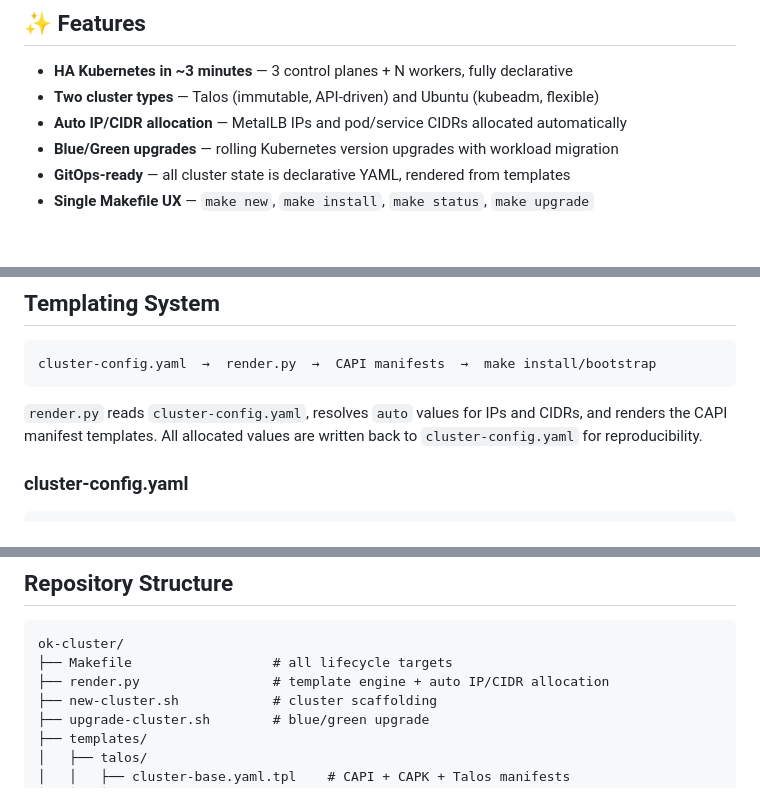
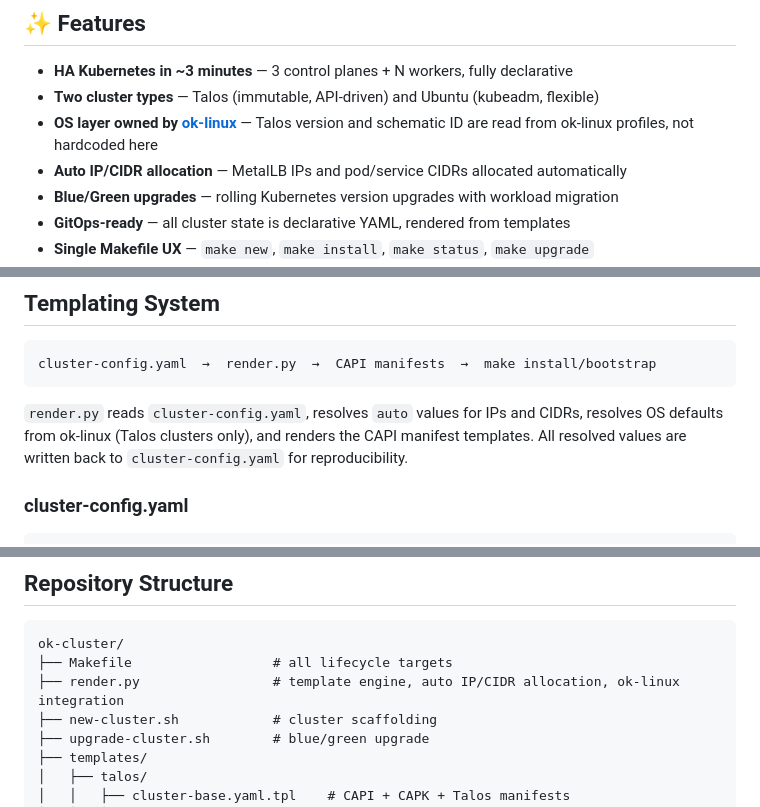
Before and after one commit to openkubes/ok-cluster, a Markdown page: README.md, 3 parts joined by grey strips. Rendered like a GitHub page; blank space fills up the shorter version.

````diff
--- a/README.md
+++ b/README.md
@@ -12,6 +12,7 @@ Powered by [Cluster API (CAPI)](https://cluster-api.sigs.k8s.io/), [CAPK (KubeVi
 
 - **HA Kubernetes in ~3 minutes** — 3 control planes + N workers, fully declarative
 - **Two cluster types** — Talos (immutable, API-driven) and Ubuntu (kubeadm, flexible)
+- **OS layer owned by [ok-linux](https://github.com/openkubes/ok-linux)** — Talos version and schematic ID are read from ok-linux profiles, not hardcoded here
 - **Auto IP/CIDR allocation** — MetalLB IPs and pod/service CIDRs allocated automatically
 - **Blue/Green upgrades** — rolling Kubernetes version upgrades with workload migration
 - **GitOps-ready** — all cluster state is declarative YAML, rendered from templates
@@ -115,7 +159,7 @@ make install CLUSTER=ok1
 cluster-config.yaml  →  render.py  →  CAPI manifests  →  make install/bootstrap
 ```
 
-`render.py` reads `cluster-config.yaml`, resolves `auto` values for IPs and CIDRs, and renders the CAPI manifest templates. All allocated values are written back to `cluster-config.yaml` for reproducibility.
+`render.py` reads `cluster-config.yaml`, resolves `auto` values for IPs and CIDRs, resolves OS defaults from ok-linux (Talos clusters only), and renders the CAPI manifest templates. All resolved values are written back to `cluster-config.yaml` for reproducibility.
 
 ### cluster-config.yaml
 
@@ -169,7 +220,7 @@ upgrade:
 ```
 ok-cluster/
 ├── Makefile                  # all lifecycle targets
-├── render.py                 # template engine + auto IP/CIDR allocation
+├── render.py                 # template engine, auto IP/CIDR allocation, ok-linux integration
 ├── new-cluster.sh            # cluster scaffolding
 ├── upgrade-cluster.sh        # blue/green upgrade
 ├── templates/
````
Also changed, not shown: other parts of README.md (+58 -5 lines).
